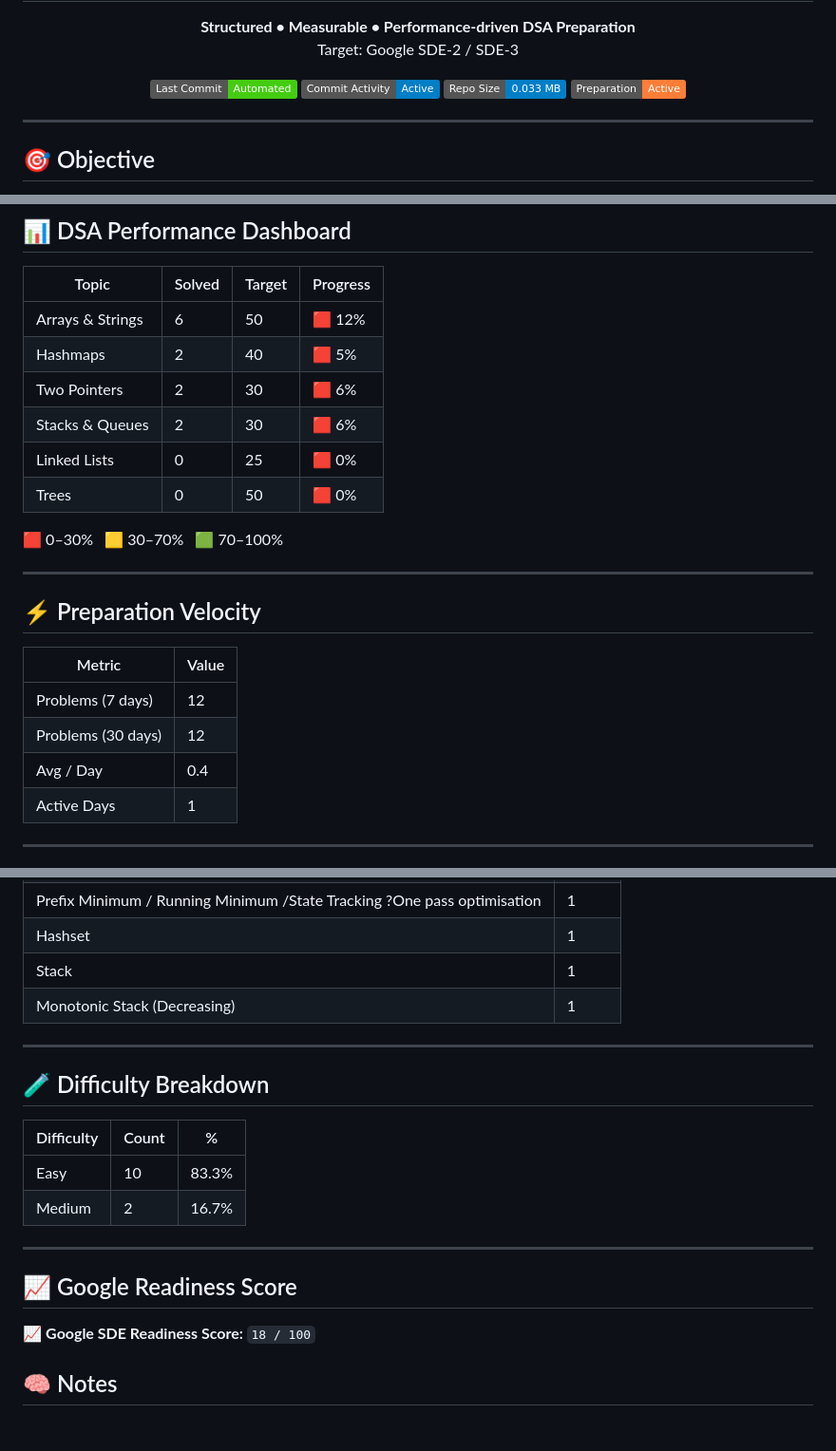
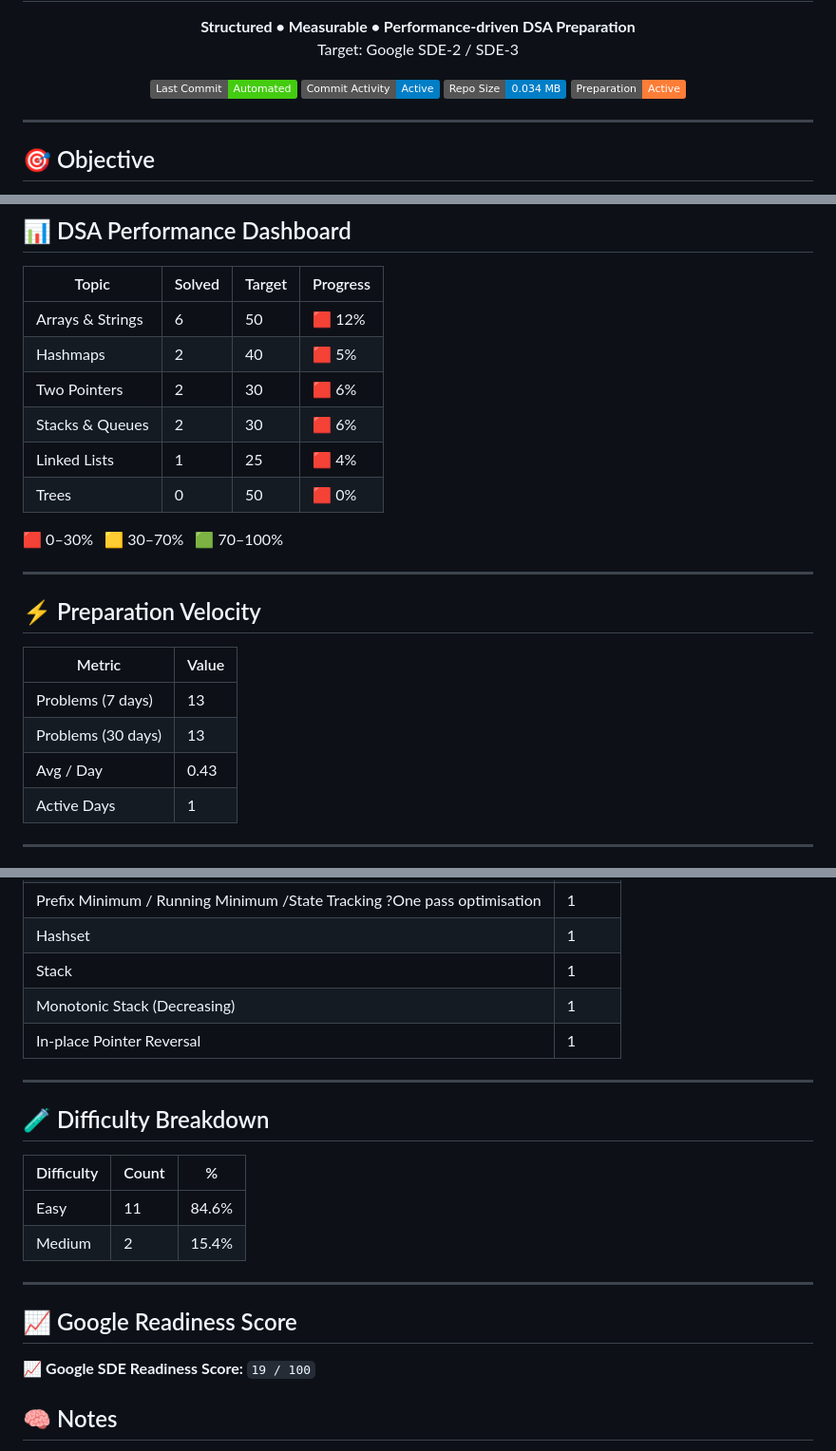
Before and after one commit to tusarmahapatra/prep-2026, a Markdown page: README.md, 3 parts joined by grey strips. Shown at 95% size. Drawn GitHub-style; badges without logos; blank space fills up the shorter version.

Commit message:
📊 Auto-update DSA dashboard

```diff
--- a/README.md
+++ b/README.md
@@ -9,7 +9,7 @@
   <img src="https://img.shields.io/badge/Last%20Commit-Automated-success" />
   <img src="https://img.shields.io/badge/Commit%20Activity-Active-blue" />
   <!-- REPO_SIZE_BADGE_START -->
-<img src="https://img.shields.io/badge/Repo%20Size-0.033%20MB-blue" />
+<img src="https://img.shields.io/badge/Repo%20Size-0.034%20MB-blue" />
 <!-- REPO_SIZE_BADGE_END -->
   <img src="https://img.shields.io/badge/Preparation-Active-orange" />
 </p>
@@ -36,7 +36,7 @@ Focus:
 | Hashmaps | 2 | 40 | 🟥 5% |
 | Two Pointers | 2 | 30 | 🟥 6% |
 | Stacks & Queues | 2 | 30 | 🟥 6% |
-| Linked Lists | 0 | 25 | 🟥 0% |
+| Linked Lists | 1 | 25 | 🟥 4% |
 | Trees | 0 | 50 | 🟥 0% |
 <!-- DASHBOARD_END -->
 
@@ -48,9 +48,9 @@ Focus:
 <!-- VELOCITY_START -->
 | Metric | Value |
 |------|------|
-| Problems (7 days) | 12 |
-| Problems (30 days) | 12 |
-| Avg / Day | 0.4 |
+| Problems (7 days) | 13 |
+| Problems (30 days) | 13 |
+| Avg / Day | 0.43 |
 | Active Days | 1 |
 <!-- VELOCITY_END -->
 
@@ -88,6 +89,7 @@ Focus:
 | Hashset | 1 |
 | Stack | 1 |
 | Monotonic Stack (Decreasing) | 1 |
+| In-place Pointer Reversal | 1 |
 <!-- PATTERN_TRACKER_END -->
 
 ---
@@ -96,15 +98,15 @@ Focus:
 <!-- DIFFICULTY_START -->
 | Difficulty | Count | % |
 |-----------|-------|---|
-| Easy | 10 | 83.3% |
-| Medium | 2 | 16.7% |
+| Easy | 11 | 84.6% |
+| Medium | 2 | 15.4% |
 <!-- DIFFICULTY_END -->
 
 ---
 
 ## 📈 Google Readiness Score
 <!-- SCORE_START -->
-📈 **Google SDE Readiness Score:** `18 / 100`
+📈 **Google SDE Readiness Score:** `19 / 100`
 <!-- SCORE_END -->
 
 ## 🧠 Notes
```
Also changed, not shown: other parts of README.md (+1 -0 lines).
